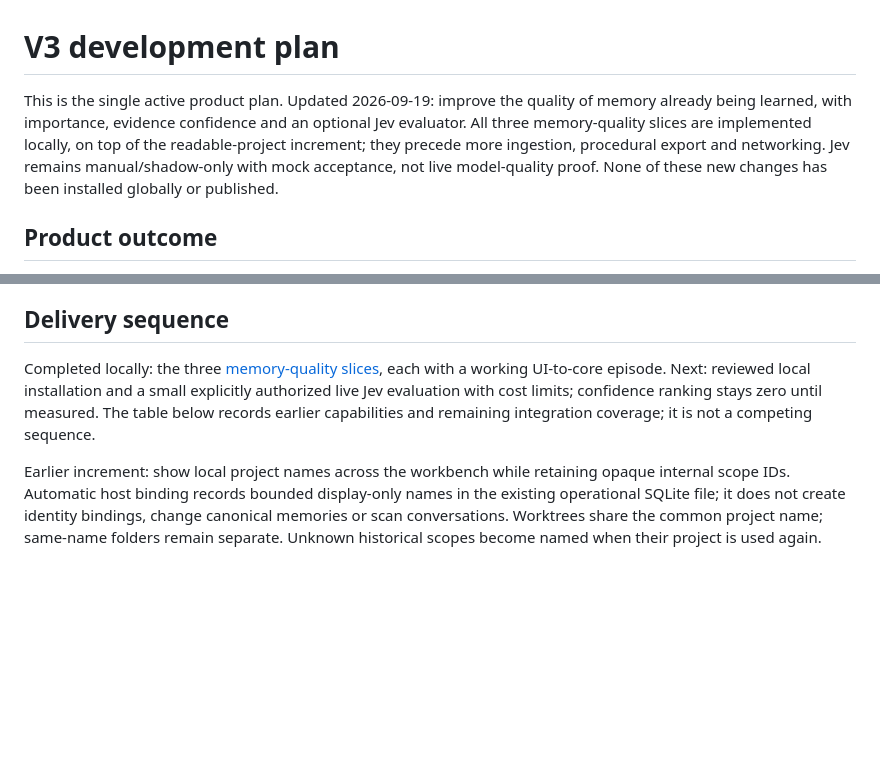
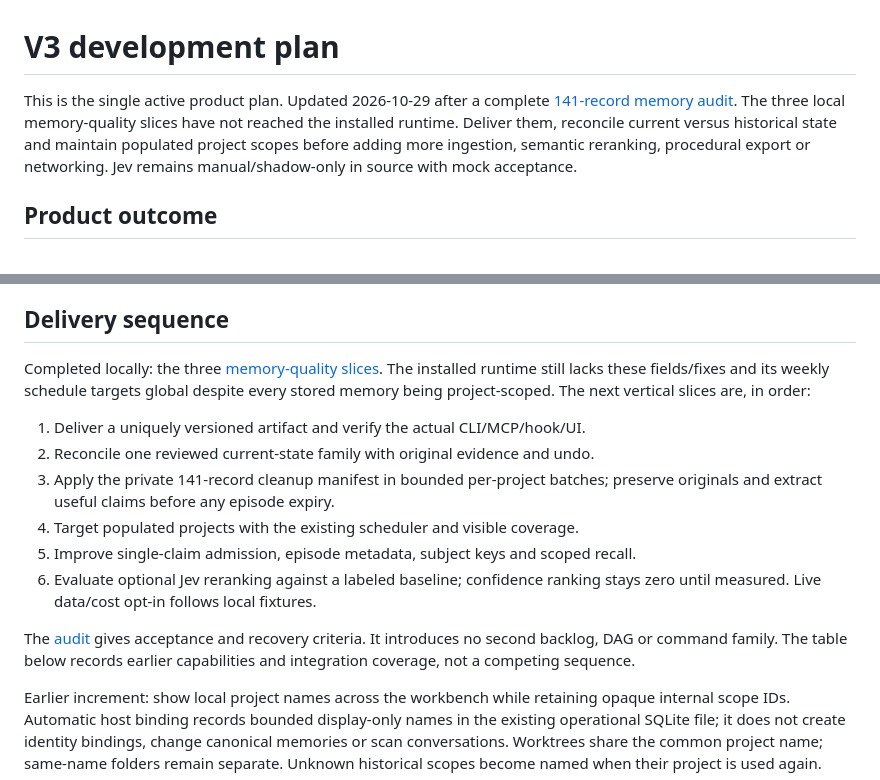
Before and after one commit to GonzaloTorreras/ai-dememory, a Markdown page: docs/roadmap.md, 2 parts joined by grey strips. GitHub-like rendering; blank space fills up the shorter version.

```diff
--- a/docs/roadmap.md
+++ b/docs/roadmap.md
@@ -1,12 +1,11 @@
 # V3 development plan
 
-This is the single active product plan. Updated 2026-09-19: improve the quality
-of memory already being learned, with importance, evidence confidence and an
-optional Jev evaluator. All three memory-quality slices are implemented locally,
-on top of the readable-project increment; they precede more ingestion,
-procedural export and networking. Jev remains manual/shadow-only with mock
-acceptance, not live model-quality proof. None of these new changes has been
-installed globally or published.
+This is the single active product plan. Updated 2026-10-29 after a complete
+[141-record memory audit](memory-quality-audit-2026-10-29.md). The three local
+memory-quality slices have not reached the installed runtime. Deliver them,
+reconcile current versus historical state and maintain populated project scopes
+before adding more ingestion, semantic reranking, procedural export or networking.
+Jev remains manual/shadow-only in source with mock acceptance.
 
 ## Product outcome
 
@@ -34,11 +33,23 @@ several hosts.
 
 ## Delivery sequence
 
-Completed locally: the three [memory-quality slices](#now-memory-quality-weights-and-optional-jev),
-each with a working UI-to-core episode. Next: reviewed local installation and a
-small explicitly authorized live Jev evaluation with cost limits; confidence
-ranking stays zero until measured. The table below records earlier
-capabilities and remaining integration coverage; it is not a competing sequence.
+Completed locally: the three [memory-quality slices](#now-memory-quality-weights-and-optional-jev).
+The installed runtime still lacks these fields/fixes and its weekly schedule
+targets global despite every stored memory being project-scoped. The next
+vertical slices are, in order:
+
+1. Deliver a uniquely versioned artifact and verify the actual CLI/MCP/hook/UI.
+2. Reconcile one reviewed current-state family with original evidence and undo.
+3. Apply the private 141-record cleanup manifest in bounded per-project batches;
+   preserve originals and extract useful claims before any episode expiry.
+4. Target populated projects with the existing scheduler and visible coverage.
+5. Improve single-claim admission, episode metadata, subject keys and scoped recall.
+6. Evaluate optional Jev reranking against a labeled baseline; confidence ranking
+   stays zero until measured. Live data/cost opt-in follows local fixtures.
+
+The [audit](memory-quality-audit-2026-10-29.md) gives acceptance and recovery
+criteria. It introduces no second backlog, DAG or command family. The table below
+records earlier capabilities and integration coverage, not a competing sequence.
 
 Earlier increment: show local project names across the workbench while retaining
 opaque internal scope IDs. Automatic host binding records bounded display-only
```
Also changed, not shown: docs/development-status.md (+36 -1 lines), docs/memory-quality-audit-2026-10-29.md (added, +249 -0 lines).
